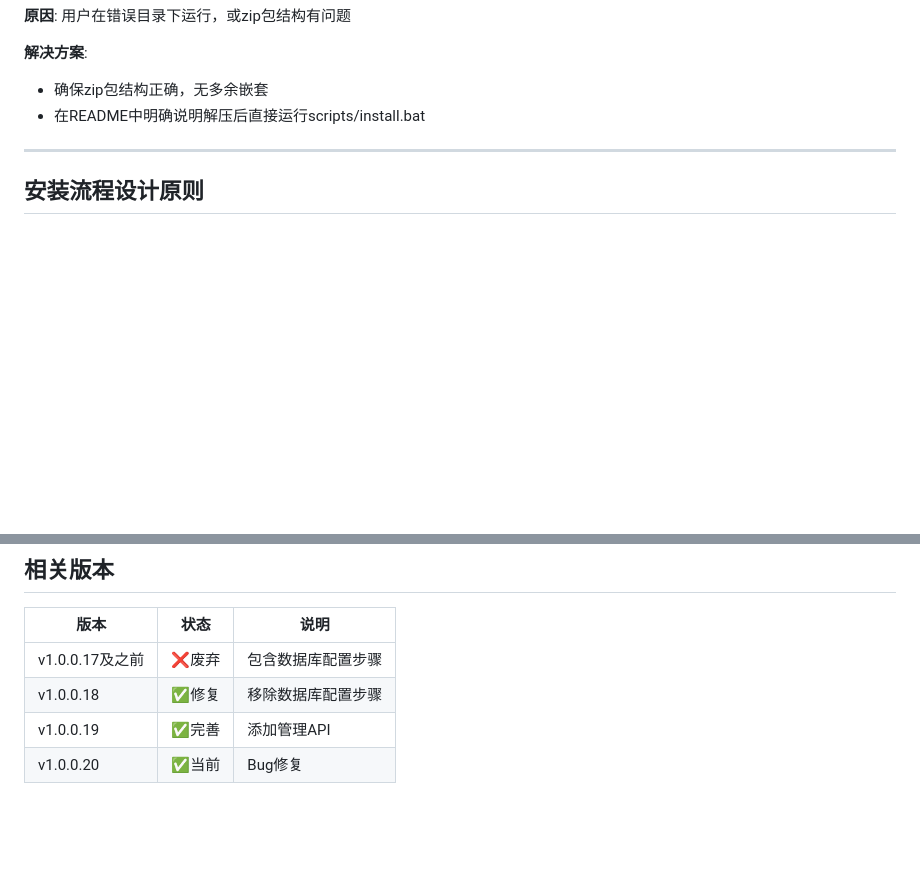
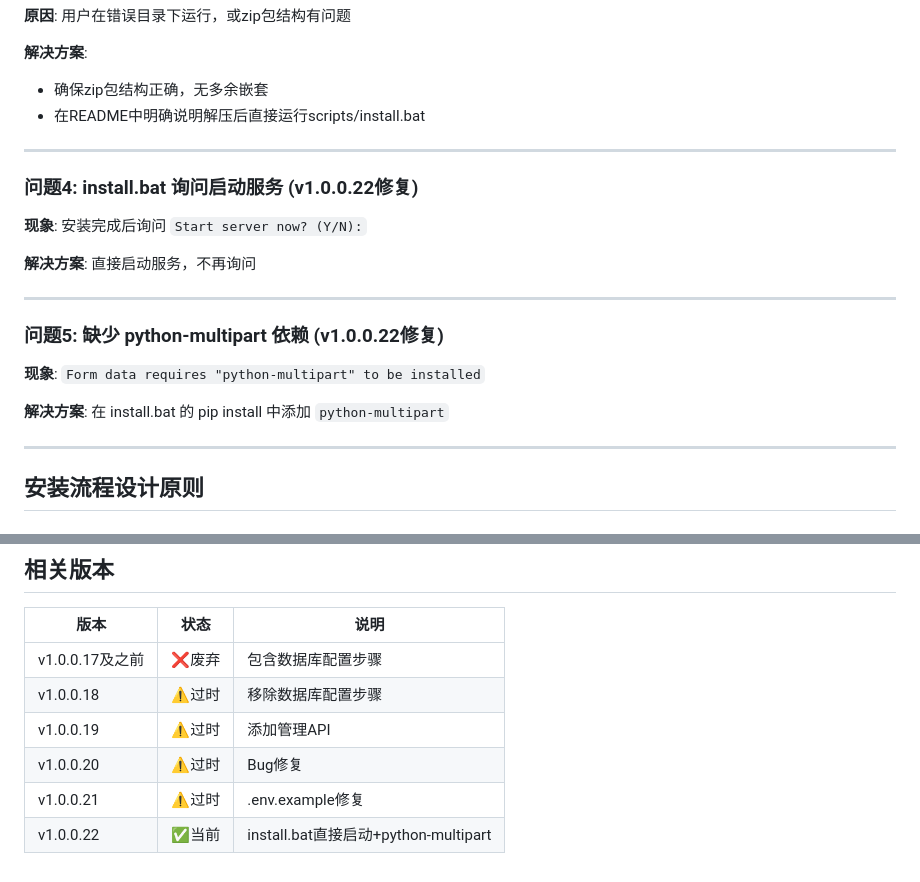
Before and after one commit to xhy1228/mini-db-query, a Markdown page: memory/ISSUE_LOG.md, 2 parts joined by grey strips. Rendered like a GitHub page; blank space fills up the shorter version.

Commit message:
docs: 添加问题4和问题5到记录

```diff
--- a/memory/ISSUE_LOG.md
+++ b/memory/ISSUE_LOG.md
@@ -90,6 +90,20 @@ g:\mini-db-query\mini-db-query-v1.0.0.18-xxx-windows\dist\backend\venv\...
 
 ---
 
+### 问题4: install.bat 询问启动服务 (v1.0.0.22修复)
+**现象**: 安装完成后询问 `Start server now? (Y/N):`
+
+**解决方案**: 直接启动服务，不再询问
+
+---
+
+### 问题5: 缺少 python-multipart 依赖 (v1.0.0.22修复)
+**现象**: `Form data requires "python-multipart" to be installed`
+
+**解决方案**: 在 install.bat 的 pip install 中添加 `python-multipart`
+
+---
+
 ## 安装流程设计原则
 
 ### "先部署后配置"架构
@@ -134,6 +148,8 @@ g:\mini-db-query\mini-db-query-v1.0.0.18-xxx-windows\dist\backend\venv\...
 | 版本 | 状态 | 说明 |
 |------|------|------|
 | v1.0.0.17及之前 | ❌废弃 | 包含数据库配置步骤 |
-| v1.0.0.18 | ✅修复 | 移除数据库配置步骤 |
-| v1.0.0.19 | ✅完善 | 添加管理API |
-| v1.0.0.20 | ✅当前 | Bug修复 |
+| v1.0.0.18 | ⚠️过时 | 移除数据库配置步骤 |
+| v1.0.0.19 | ⚠️过时 | 添加管理API |
+| v1.0.0.20 | ⚠️过时 | Bug修复 |
+| v1.0.0.21 | ⚠️过时 | .env.example修复 |
+| v1.0.0.22 | ✅当前 | install.bat直接启动+python-multipart |
```
